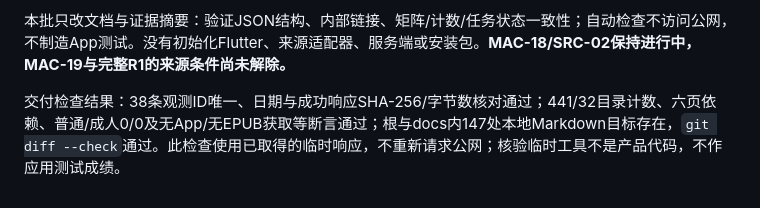
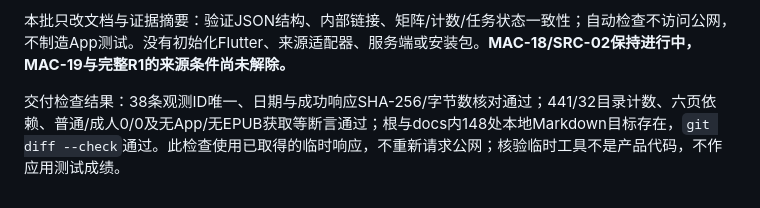
Before and after one commit to xinglin45/yueqi-reader, a Markdown page: docs/source-step00-2026-10-15.md, the part around the change. Drawn GitHub-style.

Commit message:
docs: refresh final local reference check count

```diff
--- a/docs/source-step00-2026-10-15.md
+++ b/docs/source-step00-2026-10-15.md
@@ -44,4 +44,4 @@ N-02-K、N-02-J是N-02的范围标识，N-01-GN/GA是N-01子集，**不能分别
 
 本批只改文档与证据摘要：验证JSON结构、内部链接、矩阵/计数/任务状态一致性；自动检查不访问公网，不制造App测试。没有初始化Flutter、来源适配器、服务端或安装包。**MAC-18/SRC-02保持进行中，MAC-19与完整R1的来源条件尚未解除。**
 
-交付检查结果：38条观测ID唯一、日期与成功响应SHA-256/字节数核对通过；441/32目录计数、六页依赖、普通/成人0/0及无App/无EPUB获取等断言通过；根与docs内147处本地Markdown目标存在，`git diff --check`通过。此检查使用已取得的临时响应，不重新请求公网；核验临时工具不是产品代码，不作应用测试成绩。
+交付检查结果：38条观测ID唯一、日期与成功响应SHA-256/字节数核对通过；441/32目录计数、六页依赖、普通/成人0/0及无App/无EPUB获取等断言通过；根与docs内148处本地Markdown目标存在，`git diff --check`通过。此检查使用已取得的临时响应，不重新请求公网；核验临时工具不是产品代码，不作应用测试成绩。
```
